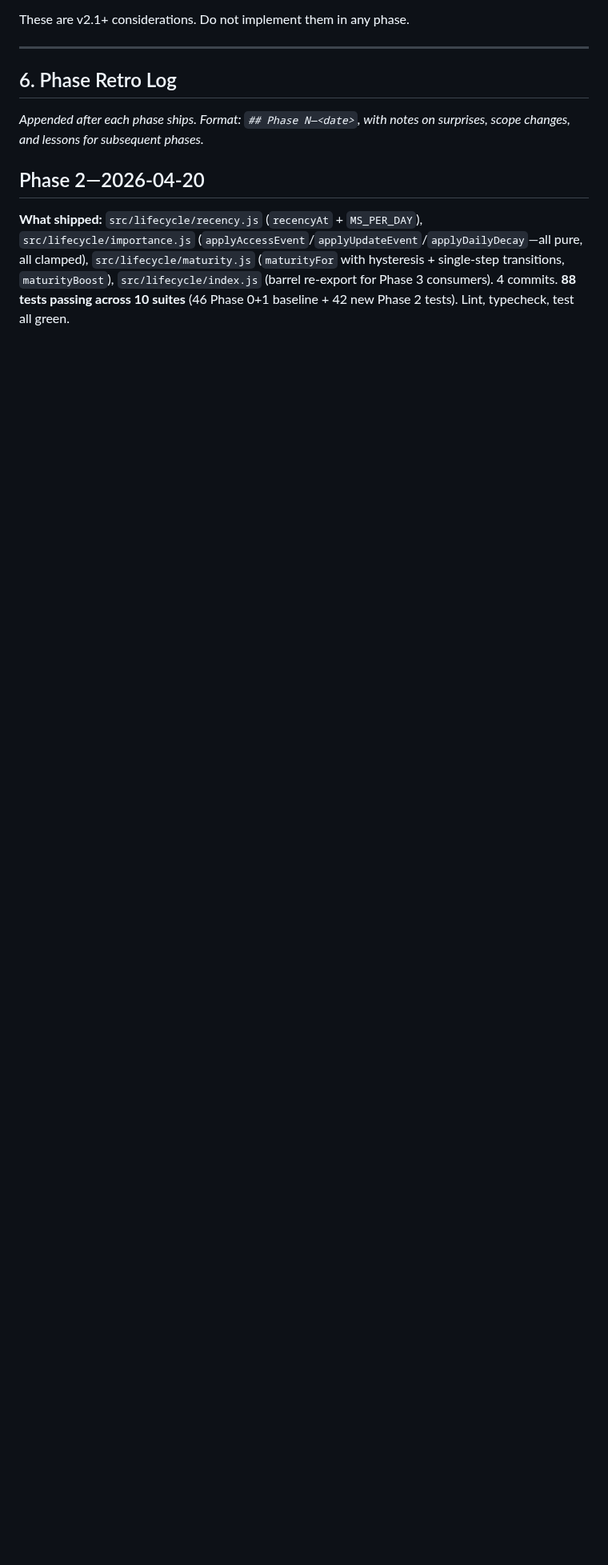
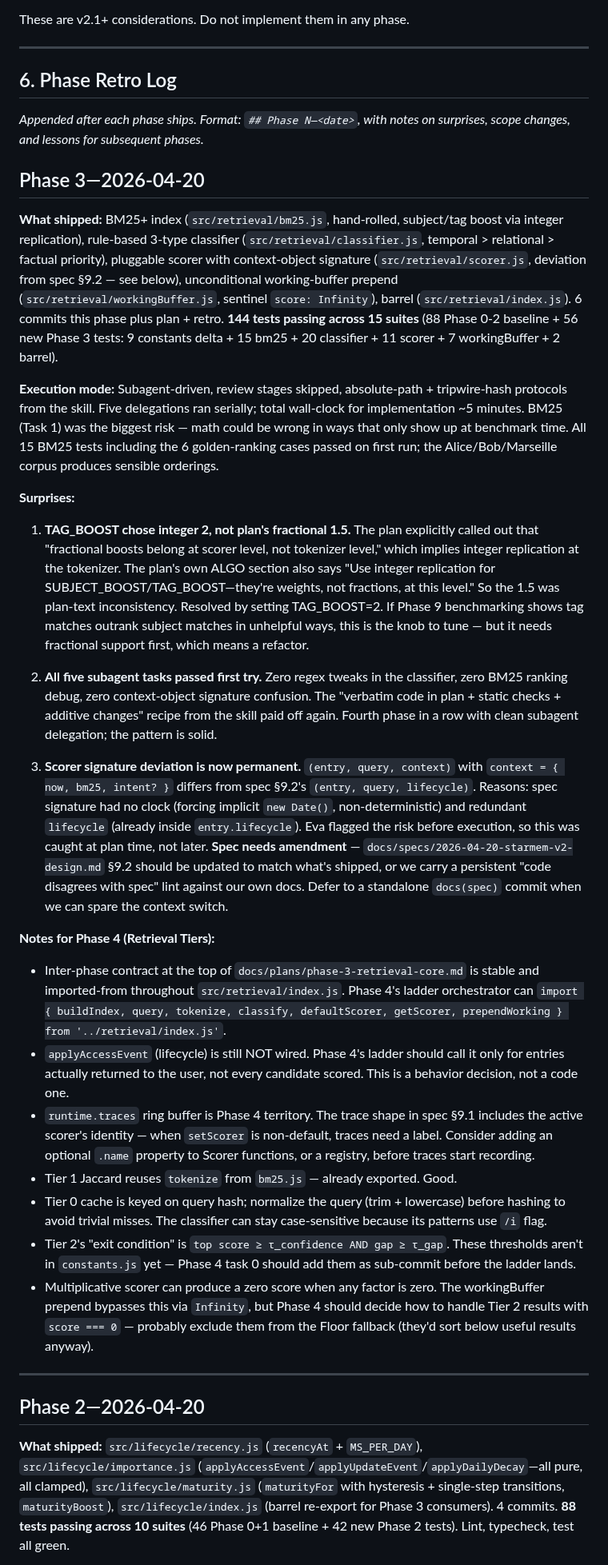
Before and after one commit to EvaL3n4/SillyTavern-STARmem, a Markdown page: docs/plans/ROADMAP.md, the part around the change. Shown at 80% size. GitHub-like rendering; blank space fills up the shorter version.

Commit message:
docs(plans): Phase 3 retro

```diff
--- a/docs/plans/ROADMAP.md
+++ b/docs/plans/ROADMAP.md
@@ -447,6 +447,32 @@ These are v2.1+ considerations. Do not implement them in any phase.
 
 _Appended after each phase ships. Format: `## Phase N—<date>`, with notes on surprises, scope changes, and lessons for subsequent phases._
 
+## Phase 3—2026-04-20
+
+**What shipped:** BM25+ index (`src/retrieval/bm25.js`, hand-rolled, subject/tag boost via integer replication), rule-based 3-type classifier (`src/retrieval/classifier.js`, temporal > relational > factual priority), pluggable scorer with context-object signature (`src/retrieval/scorer.js`, deviation from spec §9.2 — see below), unconditional working-buffer prepend (`src/retrieval/workingBuffer.js`, sentinel `score: Infinity`), barrel (`src/retrieval/index.js`). 6 commits this phase plus plan + retro. **144 tests passing across 15 suites** (88 Phase 0-2 baseline + 56 new Phase 3 tests: 9 constants delta + 15 bm25 + 20 classifier + 11 scorer + 7 workingBuffer + 2 barrel).
+
+**Execution mode:** Subagent-driven, review stages skipped, absolute-path + tripwire-hash protocols from the skill. Five delegations ran serially; total wall-clock for implementation ~5 minutes. BM25 (Task 1) was the biggest risk — math could be wrong in ways that only show up at benchmark time. All 15 BM25 tests including the 6 golden-ranking cases passed on first run; the Alice/Bob/Marseille corpus produces sensible orderings.
+
+**Surprises:**
+
+1. **TAG_BOOST chose integer 2, not plan's fractional 1.5.** The plan explicitly called out that "fractional boosts belong at scorer level, not tokenizer level," which implies integer replication at the tokenizer. The plan's own ALGO section also says "Use integer replication for SUBJECT_BOOST/TAG_BOOST—they're weights, not fractions, at this level." So the 1.5 was plan-text inconsistency. Resolved by setting TAG_BOOST=2. If Phase 9 benchmarking shows tag matches outrank subject matches in unhelpful ways, this is the knob to tune — but it needs fractional support first, which means a refactor.
+
+2. **All five subagent tasks passed first try.** Zero regex tweaks in the classifier, zero BM25 ranking debug, zero context-object signature confusion. The "verbatim code in plan + static checks + additive changes" recipe from the skill paid off again. Fourth phase in a row with clean subagent delegation; the pattern is solid.
+
+3. **Scorer signature deviation is now permanent.** `(entry, query, context)` with `context = { now, bm25, intent? }` differs from spec §9.2's `(entry, query, lifecycle)`. Reasons: spec signature had no clock (forcing implicit `new Date()`, non-deterministic) and redundant `lifecycle` (already inside `entry.lifecycle`). Eva flagged the risk before execution, so this was caught at plan time, not later. **Spec needs amendment** — `docs/specs/2026-04-20-starmem-v2-design.md` §9.2 should be updated to match what's shipped, or we carry a persistent "code disagrees with spec" lint against our own docs. Defer to a standalone `docs(spec)` commit when we can spare the context switch.
+
+**Notes for Phase 4 (Retrieval Tiers):**
+
+- Inter-phase contract at the top of `docs/plans/phase-3-retrieval-core.md` is stable and imported-from throughout `src/retrieval/index.js`. Phase 4's ladder orchestrator can `import { buildIndex, query, tokenize, classify, defaultScorer, getScorer, prependWorking } from '../retrieval/index.js'`.
+- `applyAccessEvent` (lifecycle) is still NOT wired. Phase 4's ladder should call it only for entries actually returned to the user, not every candidate scored. This is a behavior decision, not a code one.
+- `runtime.traces` ring buffer is Phase 4 territory. The trace shape in spec §9.1 includes the active scorer's identity — when `setScorer` is non-default, traces need a label. Consider adding an optional `.name` property to Scorer functions, or a registry, before traces start recording.
+- Tier 1 Jaccard reuses `tokenize` from `bm25.js` — already exported. Good.
+- Tier 0 cache is keyed on query hash; normalize the query (trim + lowercase) before hashing to avoid trivial misses. The classifier can stay case-sensitive because its patterns use `/i` flag.
+- Tier 2's "exit condition" is `top score ≥ τ_confidence AND gap ≥ τ_gap`. These thresholds aren't in `constants.js` yet — Phase 4 task 0 should add them as sub-commit before the ladder lands.
+- Multiplicative scorer can produce a zero score when any factor is zero. The workingBuffer prepend bypasses this via `Infinity`, but Phase 4 should decide how to handle Tier 2 results with `score === 0` — probably exclude them from the Floor fallback (they'd sort below useful results anyway).
+
+---
+
 ## Phase 2—2026-04-20
 
 **What shipped:** `src/lifecycle/recency.js` (`recencyAt` + `MS_PER_DAY`), `src/lifecycle/importance.js` (`applyAccessEvent`/`applyUpdateEvent`/`applyDailyDecay`—all pure, all clamped), `src/lifecycle/maturity.js` (`maturityFor` with hysteresis + single-step transitions, `maturityBoost`), `src/lifecycle/index.js` (barrel re-export for Phase 3 consumers). 4 commits. **88 tests passing across 10 suites** (46 Phase 0+1 baseline + 42 new Phase 2 tests). Lint, typecheck, test all green.
```
